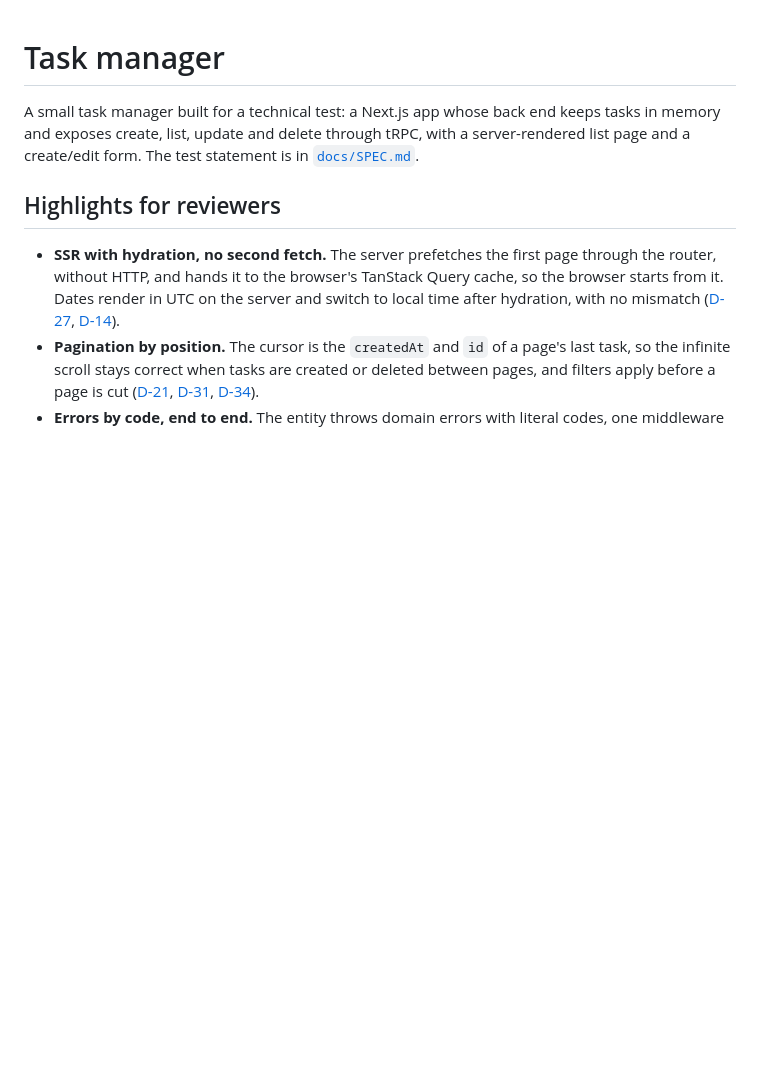
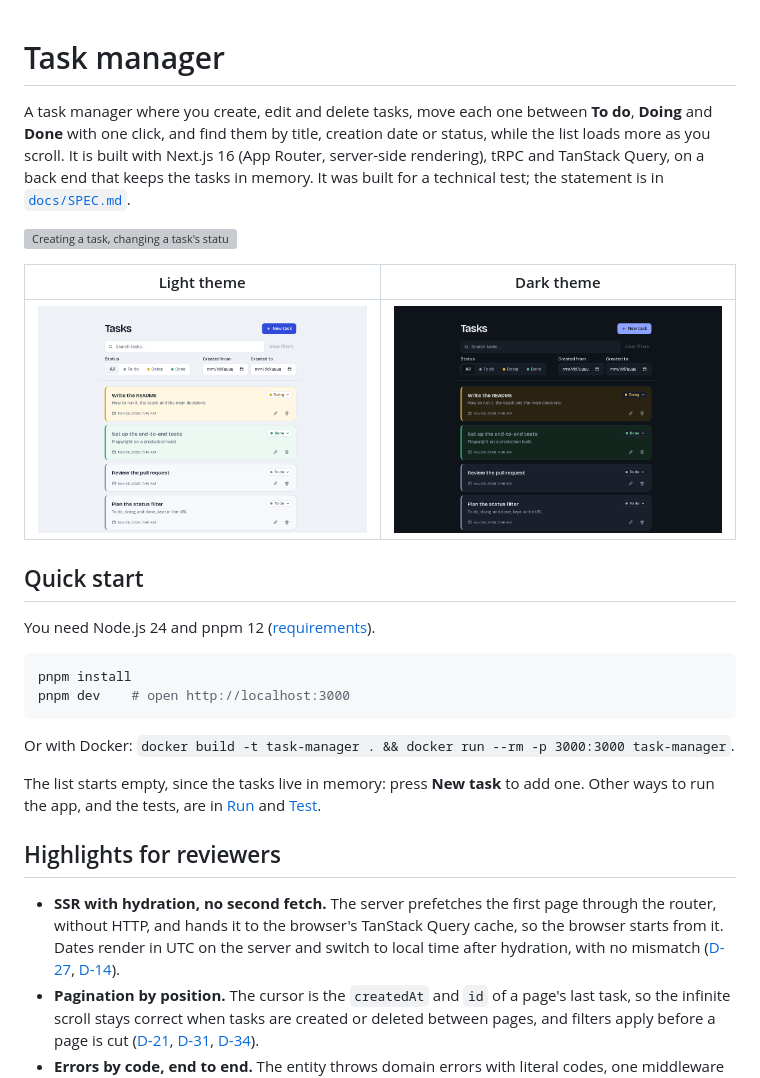
Before and after one commit to ItaloRAmaral/artefact_test_case, a Markdown page: README.md, the part around the change. GitHub-like rendering; pictures changed too: docs/images/list-dark.png (added), docs/images/list-light.png (added); blank space fills up the shorter version; grey boxes are pictures that could not be loaded.

Commit message:
docs: open the README with a demo, screenshots and a quick start

````diff
--- a/README.md
+++ b/README.md
@@ -1,6 +1,25 @@
 # Task manager
 
-A small task manager built for a technical test: a Next.js app whose back end keeps tasks in memory and exposes create, list, update and delete through tRPC, with a server-rendered list page and a create/edit form. The test statement is in [`docs/SPEC.md`](docs/SPEC.md).
+A task manager where you create, edit and delete tasks, move each one between **To do**, **Doing** and **Done** with one click, and find them by title, creation date or status, while the list loads more as you scroll. It is built with Next.js 16 (App Router, server-side rendering), tRPC and TanStack Query, on a back end that keeps the tasks in memory. It was built for a technical test; the statement is in [`docs/SPEC.md`](docs/SPEC.md).
+
+![Creating a task, changing a task's status, filtering by status and deleting a task](docs/images/demo.gif)
+
+| Light theme                                                     | Dark theme                                                    |
+| --------------------------------------------------------------- | ------------------------------------------------------------- |
+| ![The task list in the light theme](docs/images/list-light.png) | ![The task list in the dark theme](docs/images/list-dark.png) |
+
+## Quick start
+
+You need Node.js 24 and pnpm 12 ([requirements](#requirements)).
+
+```bash
+pnpm install
+pnpm dev    # open http://localhost:3000
+```
+
+Or with Docker: `docker build -t task-manager . && docker run --rm -p 3000:3000 task-manager`.
+
+The list starts empty, since the tasks live in memory: press **New task** to add one. Other ways to run the app, and the tests, are in [Run](#run) and [Test](#test).
 
 ## Highlights for reviewers
 
````
Also changed, not shown: 1 other file.
